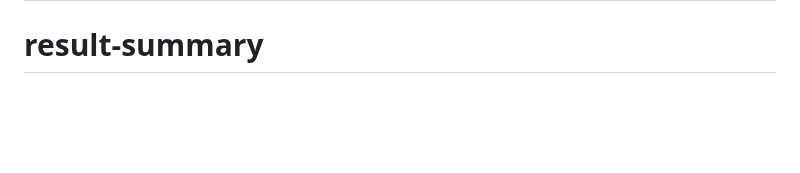
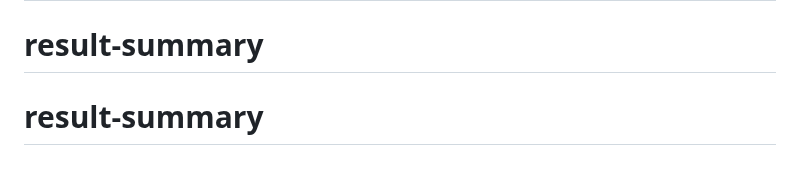
Before and after one commit to Chukwuadinchezo/Result-Summary, a Markdown page: README.md, the part around the change. Rendered like a GitHub page; blank space fills up the shorter version.

```diff
--- a/README.md
+++ b/README.md
@@ -96,3 +96,4 @@ This challenge is completely free. Please share it with anyone who will find it
 **Have fun building!** 🚀
 # Result-Summary
 # result-summary
+# result-summary
```
